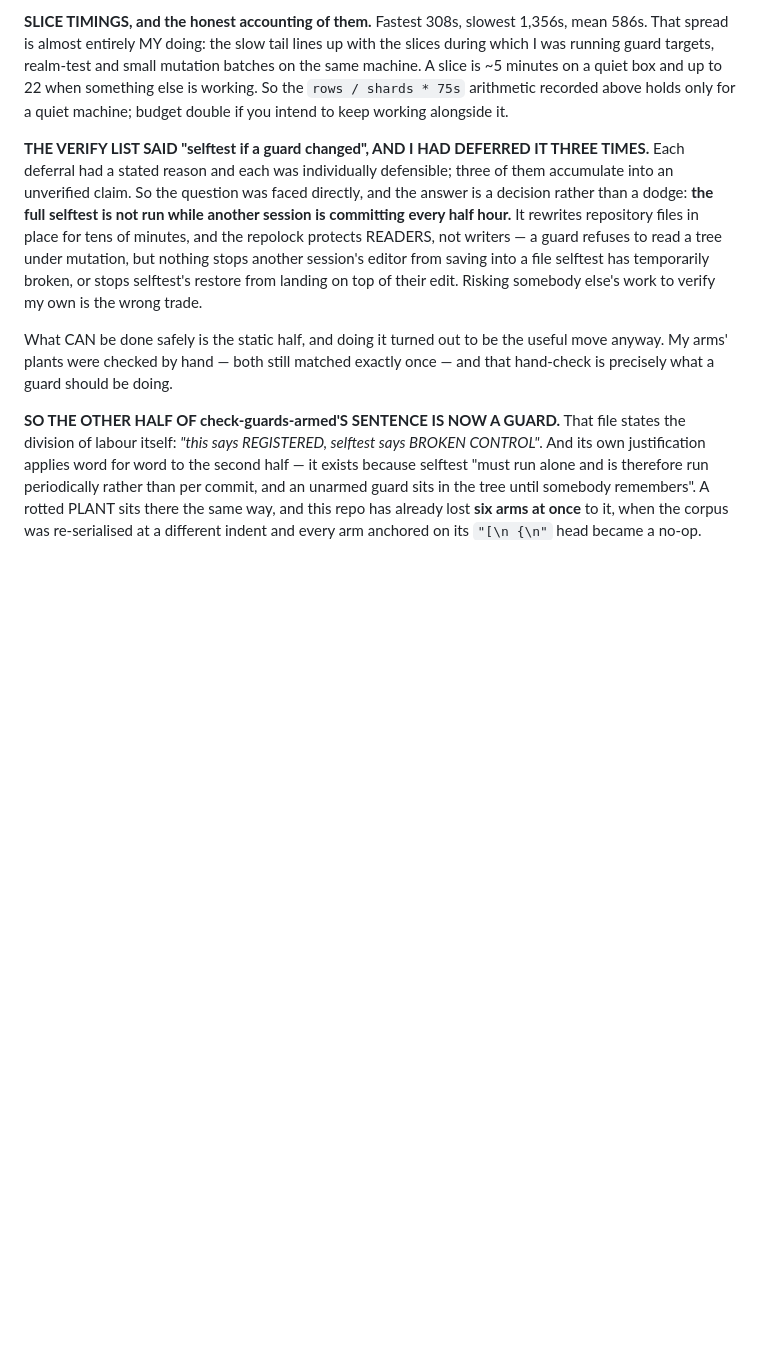
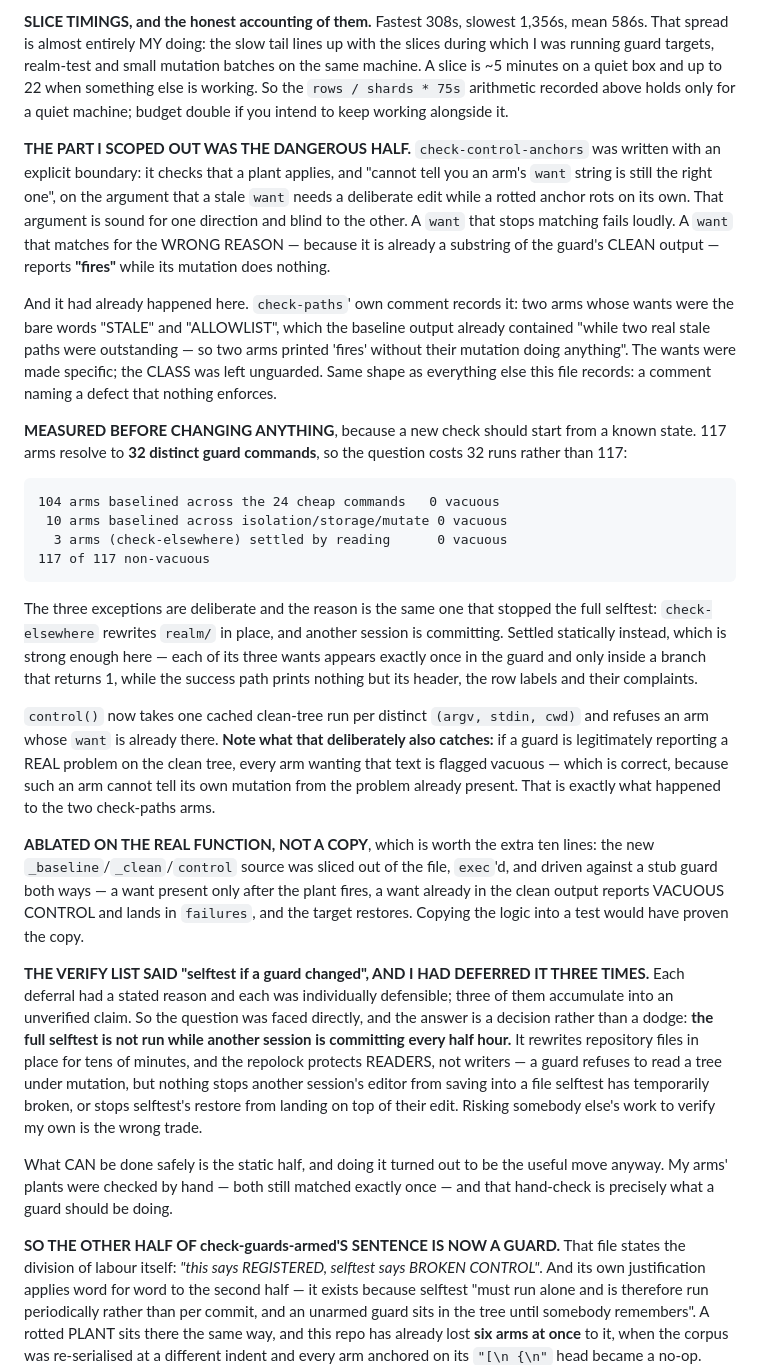
Before and after one commit to jaekwon/cryptocourt, a Markdown page: VOTEFLOOR.md, the part around the change. GitHub-like rendering; blank space fills up the shorter version.

Commit message:
docs: the half I scoped out of check-control-anchors was the dangerous one
That guard was written with an explicit boundary — it checks the plant,
not the want — on the argument that a stale want needs a deliberate edit
while an anchor rots on its own. Sound one way, blind the other: a want
that STOPS matching fails loudly, but a want that matches for the wrong
reason, because it is already in the guard's clean output, reports "fires"
over nothing. check-paths' comment records exactly that happening to two
arms while two real stale paths were outstanding.

Records the measurement (117 arms, 32 distinct commands, 114 baselined
fresh and 3 settled by reading, 0 vacuous), why check-elsewhere's three
were not baselined, and that a guard legitimately red on a clean tree now
flags its own arms vacuous — correct, since such an arm cannot tell its
mutation from the problem already there.

```diff
--- a/VOTEFLOOR.md
+++ b/VOTEFLOOR.md
@@ -268,6 +268,47 @@ which I was running guard targets, realm-test and small mutation batches on the
 A slice is ~5 minutes on a quiet box and up to 22 when something else is working. So the
 `rows / shards * 75s` arithmetic recorded above holds only for a quiet machine; budget double
 if you intend to keep working alongside it.
+
+**THE PART I SCOPED OUT WAS THE DANGEROUS HALF.** `check-control-anchors` was written with an
+explicit boundary: it checks that a plant applies, and "cannot tell you an arm's `want` string
+is still the right one", on the argument that a stale `want` needs a deliberate edit while a
+rotted anchor rots on its own. That argument is sound for one direction and blind to the
+other. A `want` that stops matching fails loudly. A `want` that matches for the WRONG
+REASON — because it is already a substring of the guard's CLEAN output — reports **"fires"**
+while its mutation does nothing.
+
+And it had already happened here. `check-paths`' own comment records it: two arms whose wants
+were the bare words "STALE" and "ALLOWLIST", which the baseline output already contained
+"while two real stale paths were outstanding — so two arms printed 'fires' without their
+mutation doing anything". The wants were made specific; the CLASS was left unguarded. Same
+shape as everything else this file records: a comment naming a defect that nothing enforces.
+
+**MEASURED BEFORE CHANGING ANYTHING**, because a new check should start from a known state.
+117 arms resolve to **32 distinct guard commands**, so the question costs 32 runs rather
+than 117:
+
+    104 arms baselined across the 24 cheap commands   0 vacuous
+     10 arms baselined across isolation/storage/mutate 0 vacuous
+      3 arms (check-elsewhere) settled by reading      0 vacuous
+    117 of 117 non-vacuous
+
+The three exceptions are deliberate and the reason is the same one that stopped the full
+selftest: `check-elsewhere` rewrites `realm/` in place, and another session is committing.
+Settled statically instead, which is strong enough here — each of its three wants appears
+exactly once in the guard and only inside a branch that returns 1, while the success path
+prints nothing but its header, the row labels and their complaints.
+
+`control()` now takes one cached clean-tree run per distinct `(argv, stdin, cwd)` and refuses
+an arm whose `want` is already there. **Note what that deliberately also catches:** if a guard
+is legitimately reporting a REAL problem on the clean tree, every arm wanting that text is
+flagged vacuous — which is correct, because such an arm cannot tell its own mutation from the
+problem already present. That is exactly what happened to the two check-paths arms.
+
+**ABLATED ON THE REAL FUNCTION, NOT A COPY**, which is worth the extra ten lines: the new
+`_baseline`/`_clean`/`control` source was sliced out of the file, `exec`'d, and driven against
+a stub guard both ways — a want present only after the plant fires, a want already in the clean
+output reports VACUOUS CONTROL and lands in `failures`, and the target restores. Copying the
+logic into a test would have proven the copy.
 
 **THE VERIFY LIST SAID "selftest if a guard changed", AND I HAD DEFERRED IT THREE TIMES.**
 Each deferral had a stated reason and each was individually defensible; three of them
```
